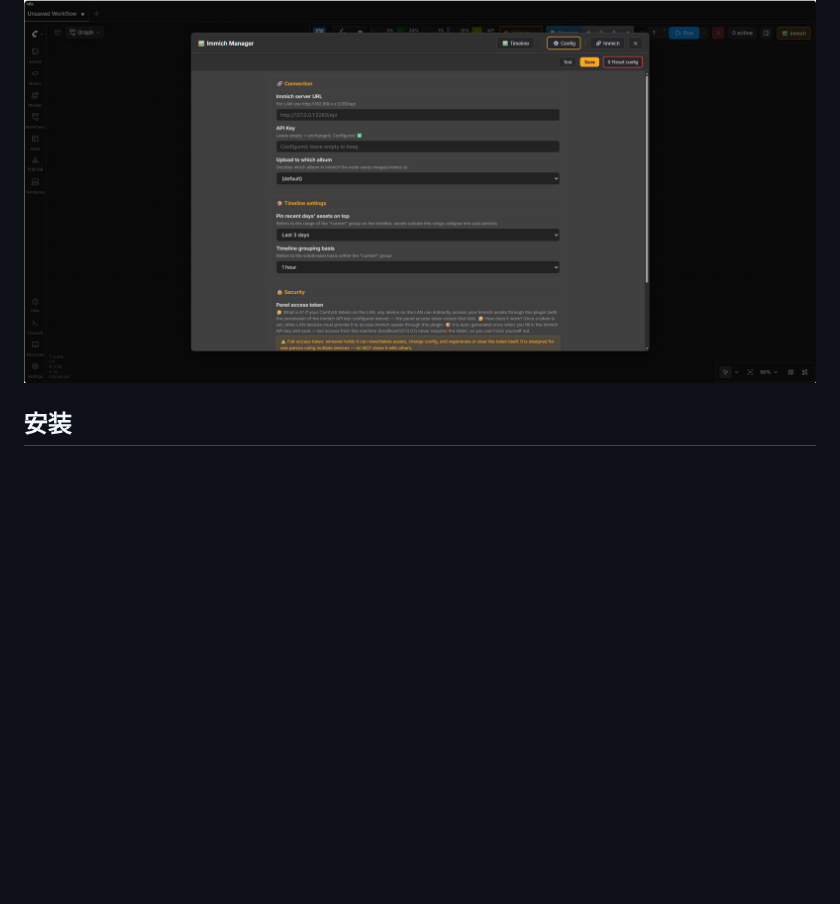
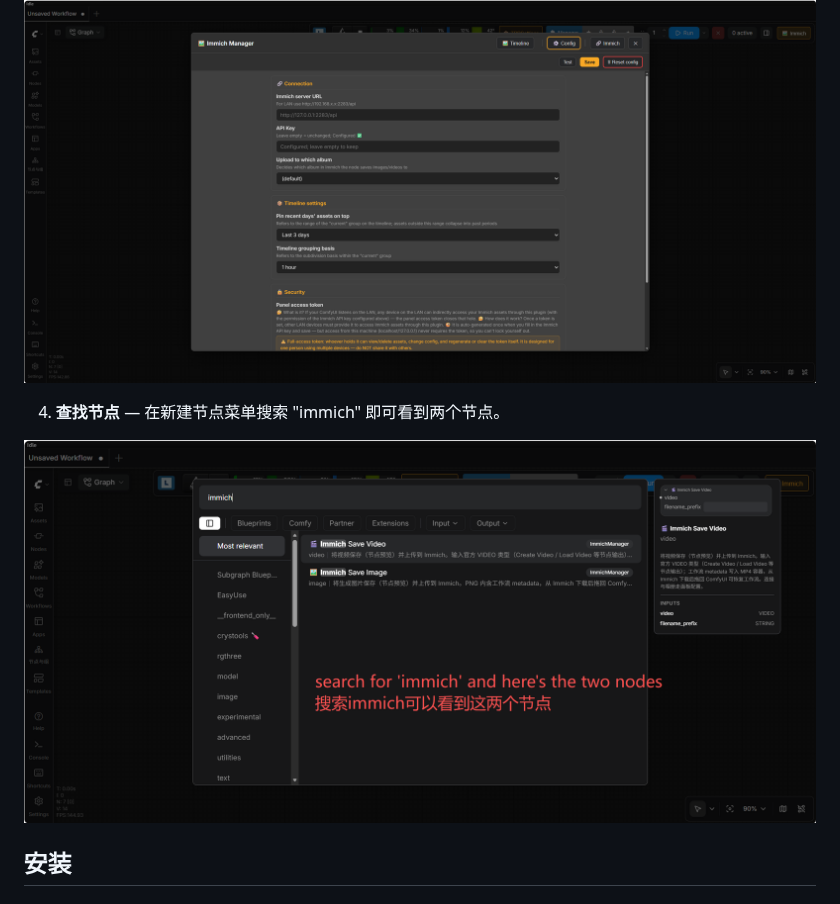
Before and after one commit to oitsukiii/ComfyUI-ImmichManager, a Markdown page: README.zh-CN.md, the part around the change. Drawn GitHub-style; pictures changed too: images/node-search.png (added); blank space fills up the shorter version.

Commit message:
🖼️ 截图章节新增第 4 张：节点菜单搜索 immich（node-search.png）

```diff
--- a/README.zh-CN.md
+++ b/README.zh-CN.md
@@ -52,6 +52,10 @@
 3. **配置详情页面** — 连接测试、面板令牌、语言设置。
 
 ![配置详情页面](images/config-page.png)
+
+4. **查找节点** — 在新建节点菜单搜索 "immich" 即可看到两个节点。
+
+![查找节点](images/node-search.png)
 
 ## 安装
 
```
Also changed, not shown: README.md (+4 -0 lines).
